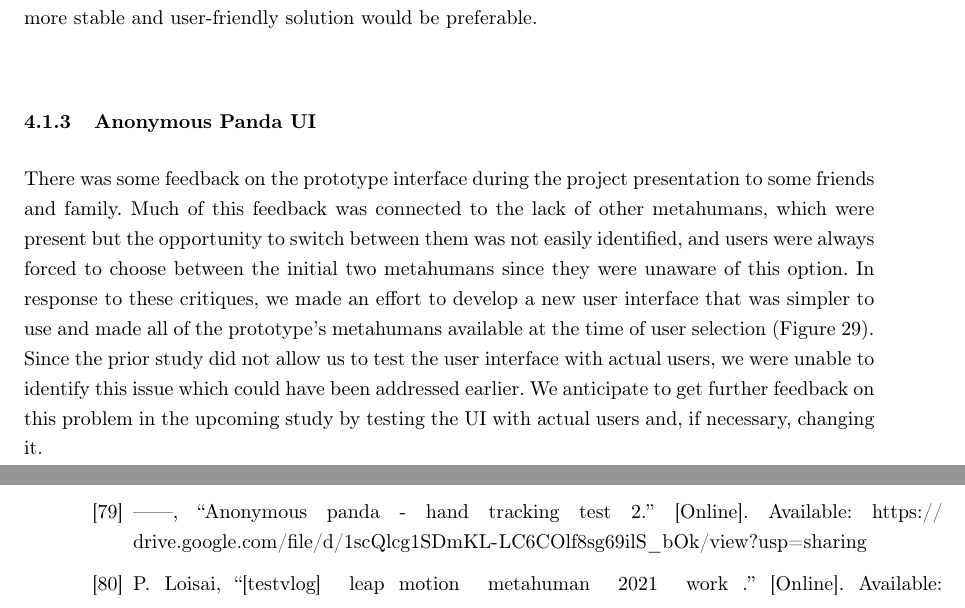
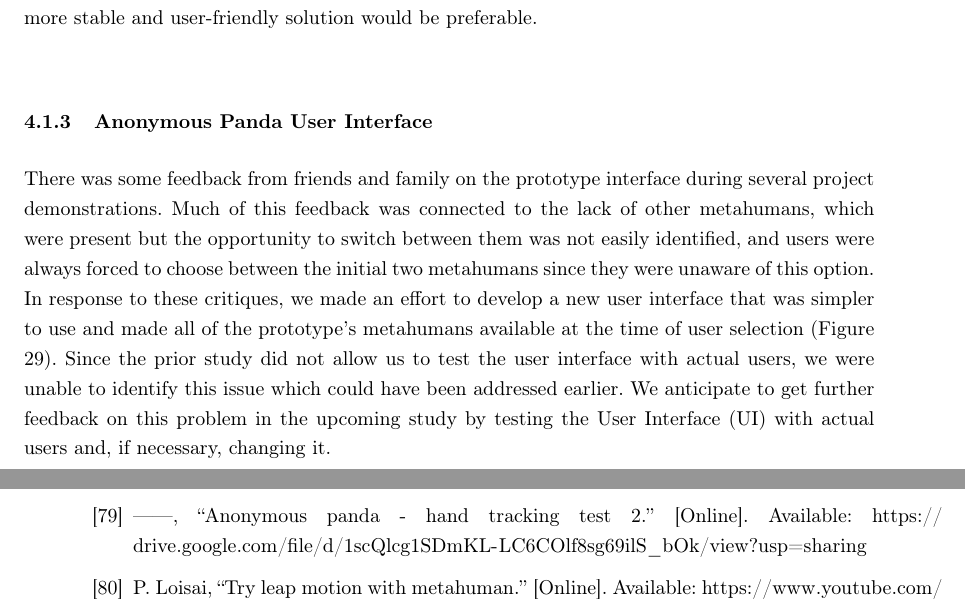
Before and after one commit to inarie/Anonymous-Panda-Report, a LaTeX thesis (thesis.tex, which reads chapters/4_prototype_2.tex, mybibliography.bib): two parts of pages 38 and 49 of 53, joined at a grey line, cut so that both start at the same text. Compiled offline with pdfLaTeX.

Commit message:
Fixed some issues

```diff
--- a/chapters/4_prototype_2.tex
+++ b/chapters/4_prototype_2.tex
@@ -200,9 +200,9 @@ There are a number of ways to accomplish hand tracking, such as with virtual rea
 
 Last but not least, a 3D-printed dependency of two shirt clips is shown in Figure \ref{fig:CMDvsHMD} (b). In the beginning, only one shirt clip was required, however throughout the prototype tests, instability and imprecise hand tracking capture were detected. Although the two clips are currently functional, a more stable and user-friendly solution would be preferable.
 
-\subsubsection{Anonymous Panda UI}
-There was some feedback on the prototype interface during the project presentation to some friends and family. Much of this feedback was connected to the lack of other metahumans, which were present but the opportunity to switch between them was not easily identified, and users were always forced to choose between the initial two metahumans since they were unaware of this option.
-In response to these critiques, we made an effort to develop a new user interface that was simpler to use and made all of the prototype's metahumans available at the time of user selection (Figure \ref{fig:newUI}). Since the prior study did not allow us to test the user interface with actual users, we were unable to identify this issue which could have been addressed earlier. We anticipate to get further feedback on this problem in the upcoming study by testing the UI with actual users and, if necessary, changing it.
+\subsubsection{Anonymous Panda User Interface}
+There was some feedback from friends and family on the prototype interface during several project demonstrations. Much of this feedback was connected to the lack of other metahumans, which were present but the opportunity to switch between them was not easily identified, and users were always forced to choose between the initial two metahumans since they were unaware of this option.
+In response to these critiques, we made an effort to develop a new user interface that was simpler to use and made all of the prototype's metahumans available at the time of user selection (Figure \ref{fig:newUI}). Since the prior study did not allow us to test the user interface with actual users, we were unable to identify this issue which could have been addressed earlier. We anticipate to get further feedback on this problem in the upcoming study by testing the User Interface (UI) with actual users and, if necessary, changing it.
 
 \begin{figure}[!htb]
 \includegraphics[width=\textwidth]{figures/startMenu.png}
--- a/mybibliography.bib
+++ b/mybibliography.bib
@@ -896,7 +896,7 @@
 }
 
 @misc{TVL,
- title={[TestVLOG] ลองใช้ LEAP MOTION กับ Metahuman ทำให้มือขยับ ในปี2021 มันยัง WORK อยู่มั่ยนะ},
+ title={Try LEAP MOTION with Metahuman},
  url={https://www.youtube.com/watch?v=nMuP089rG3o},
  author={PeZ Loisai}
 }
```
Also changed, not shown: chapters/0_acronyms.tex (+1 -0 lines).
